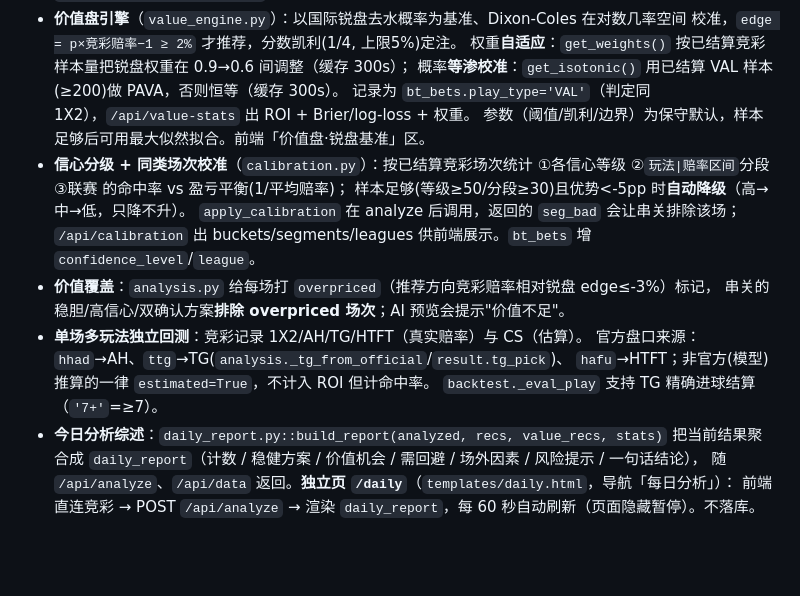
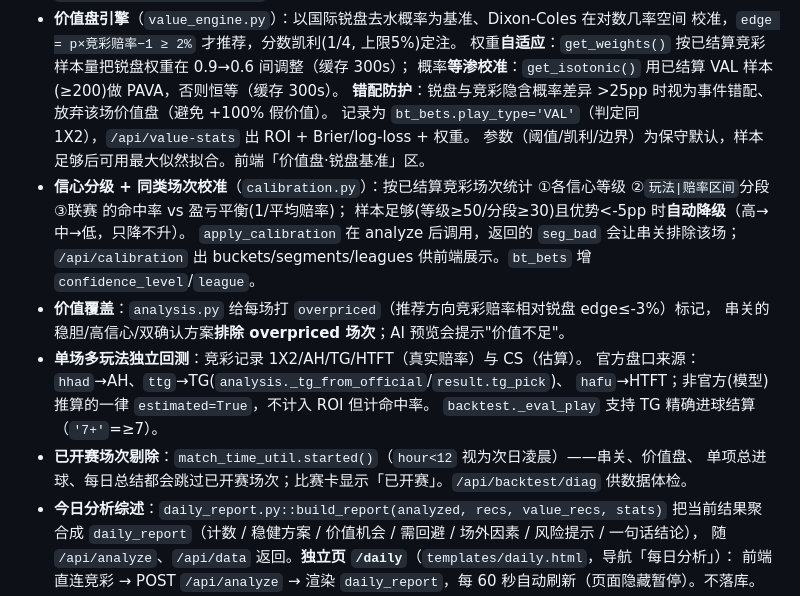
Before and after one commit to etrei7/jingcai-analyzer, a Markdown page: AGENTS.md, the part around the change. GitHub-like rendering; blank space fills up the shorter version.

Commit message:
fix: 剔除已开赛场次 + 锐盘错配防护 + 富化池扩大 + 回测诊断接口

```diff
--- a/AGENTS.md
+++ b/AGENTS.md
@@ -98,6 +98,7 @@ python tools/test_logic.py
   校准，`edge = p×竞彩赔率−1 ≥ 2%` 才推荐，分数凯利(1/4, 上限5%)定注。
   权重**自适应**：`get_weights()` 按已结算竞彩样本量把锐盘权重在 0.9→0.6 间调整（缓存 300s）；
   概率**等渗校准**：`get_isotonic()` 用已结算 VAL 样本(≥200)做 PAVA，否则恒等（缓存 300s）。
+  **错配防护**：锐盘与竞彩隐含概率差异 >25pp 时视为事件错配、放弃该场价值盘（避免 +100% 假价值）。
   记录为 `bt_bets.play_type='VAL'`（判定同 1X2），`/api/value-stats` 出 ROI + Brier/log-loss + 权重。
   参数（阈值/凯利/边界）为保守默认，样本足够后可用最大似然拟合。前端「价值盘·锐盘基准」区。
 - **信心分级 + 同类场次校准**（`calibration.py`）：按已结算竞彩场次统计
@@ -111,6 +112,8 @@ python tools/test_logic.py
   官方盘口来源：`hhad`→AH、`ttg`→TG(`analysis._tg_from_official`/`result.tg_pick`)、
   `hafu`→HTFT；非官方(模型)推算的一律 `estimated=True`，不计入 ROI 但计命中率。
   `backtest._eval_play` 支持 TG 精确进球结算（`'7+'`=≥7）。
+- **已开赛场次剔除**：`match_time_util.started()`（`hour<12` 视为次日凌晨）——串关、价值盘、
+  单项总进球、每日总结都会跳过已开赛场次；比赛卡显示「已开赛」。`/api/backtest/diag` 供数据体检。
 - **今日分析综述**：`daily_report.py::build_report(analyzed, recs, value_recs, stats)` 把当前结果聚合成
   `daily_report`（计数 / 稳健方案 / 价值机会 / 需回避 / 场外因素 / 风险提示 / 一句话结论），
   随 `/api/analyze`、`/api/data` 返回。**独立页 `/daily`**（`templates/daily.html`，导航「每日分析」）：
```
